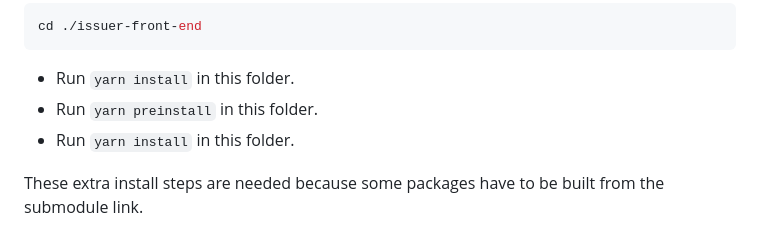
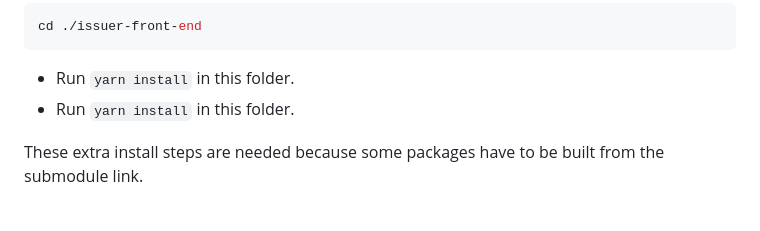
Before and after one commit to Concordium/concordium-web3id, a Markdown page: test-tools/issuer-front-end/README.md, the part around the change. GitHub-like rendering.

````diff
--- a/test-tools/issuer-front-end/README.md
+++ b/test-tools/issuer-front-end/README.md
@@ -40,7 +40,6 @@ cd ./issuer-front-end
 ```
 
 -   Run `yarn install` in this folder.
--   Run `yarn preinstall` in this folder.
 -   Run `yarn install` in this folder.
 
 These extra install steps are needed because some packages have to be built from the submodule link.
````
